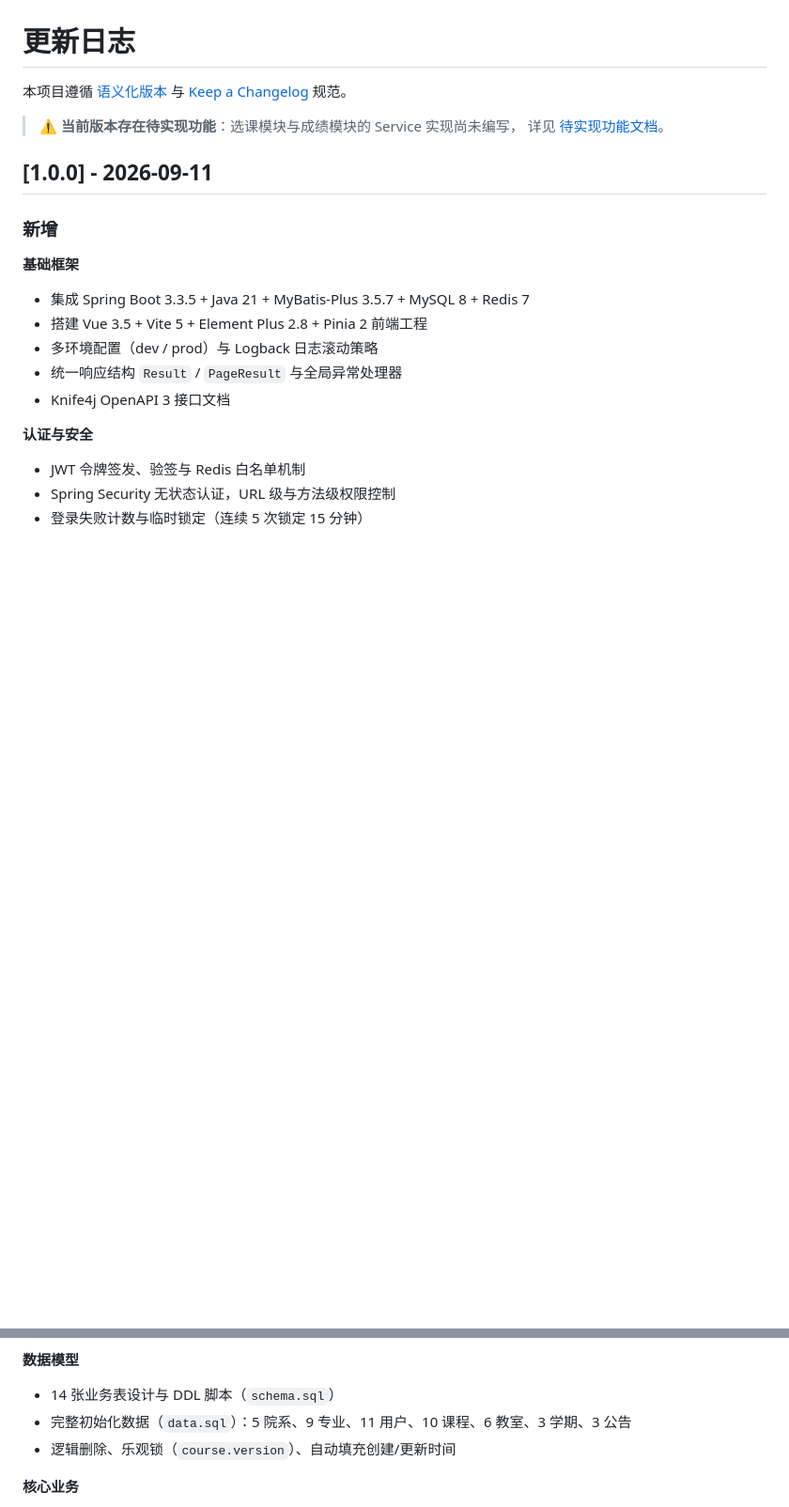
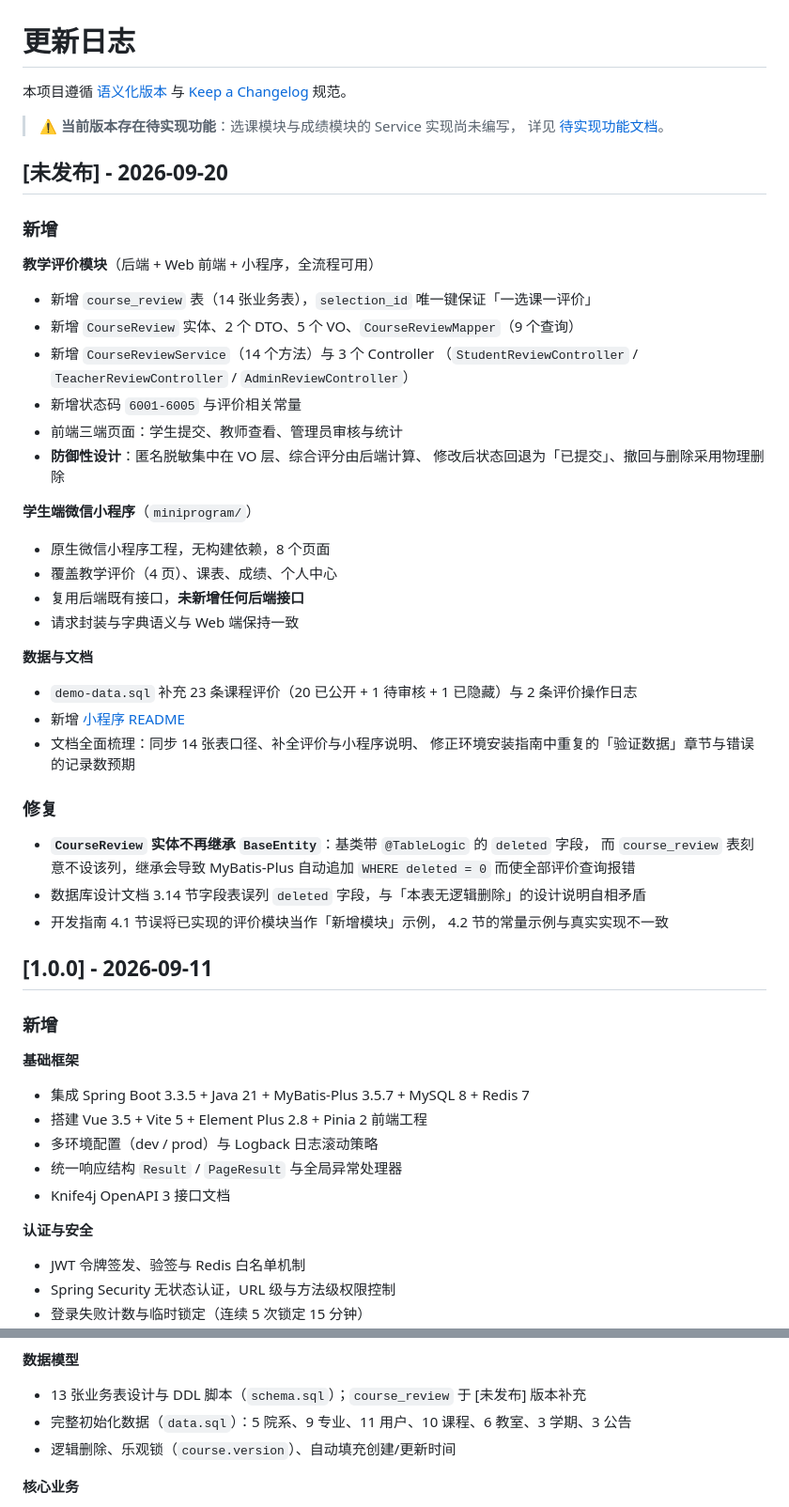
Before and after one commit to HuangRenhui/CollegeElectiveSystem, a Markdown page: docs/更新日志.md, 2 parts joined by grey strips. Shown at 94% size. Rendered like a GitHub page; blank space fills up the shorter version.

Commit message:
docs: 同步文档索引与更新日志
1. 文档索引补入小程序 README 与「我要运行小程序」入口；

2. 更新日志新增「未发布」区块，将评价模块与小程序从 1.0.0 中移出，消除重复条目；

3. 待实现功能补充小程序实现状态与后端缺口清单。

```diff
--- a/docs/更新日志.md
+++ b/docs/更新日志.md
@@ -4,6 +4,44 @@
 
 > ⚠️ **当前版本存在待实现功能**：选课模块与成绩模块的 Service 实现尚未编写，
 > 详见 [待实现功能文档](./待实现功能.md)。
+
+## [未发布] - 2026-09-20
+
+### 新增
+
+**教学评价模块**（后端 + Web 前端 + 小程序，全流程可用）
+
+- 新增 `course_review` 表（14 张业务表），`selection_id` 唯一键保证「一选课一评价」
+- 新增 `CourseReview` 实体、2 个 DTO、5 个 VO、`CourseReviewMapper`（9 个查询）
+- 新增 `CourseReviewService`（14 个方法）与 3 个 Controller
+  （`StudentReviewController` / `TeacherReviewController` / `AdminReviewController`）
+- 新增状态码 `6001-6005` 与评价相关常量
+- 前端三端页面：学生提交、教师查看、管理员审核与统计
+- **防御性设计**：匿名脱敏集中在 VO 层、综合评分由后端计算、
+  修改后状态回退为「已提交」、撤回与删除采用物理删除
+
+**学生端微信小程序**（`miniprogram/`）
+
+- 原生微信小程序工程，无构建依赖，8 个页面
+- 覆盖教学评价（4 页）、课表、成绩、个人中心
+- 复用后端既有接口，**未新增任何后端接口**
+- 请求封装与字典语义与 Web 端保持一致
+
+**数据与文档**
+
+- `demo-data.sql` 补充 23 条课程评价（20 已公开 + 1 待审核 + 1 已隐藏）与 2 条评价操作日志
+- 新增 [小程序 README](../miniprogram/README.md)
+- 文档全面梳理：同步 14 张表口径、补全评价与小程序说明、
+  修正环境安装指南中重复的「验证数据」章节与错误的记录数预期
+
+### 修复
+
+- **`CourseReview` 实体不再继承 `BaseEntity`**：基类带 `@TableLogic` 的 `deleted` 字段，
+  而 `course_review` 表刻意不设该列，继承会导致 MyBatis-Plus 自动追加
+  `WHERE deleted = 0` 而使全部评价查询报错
+- 数据库设计文档 3.14 节字段表误列 `deleted` 字段，与「本表无逻辑删除」的设计说明自相矛盾
+- 开发指南 4.1 节误将已实现的评价模块当作「新增模块」示例，
+  4.2 节的常量示例与真实实现不一致
 
 ## [1.0.0] - 2026-09-11
 
@@ -28,7 +66,7 @@
 
 **数据模型**
 
-- 14 张业务表设计与 DDL 脚本（`schema.sql`）
+- 13 张业务表设计与 DDL 脚本（`schema.sql`）；`course_review` 于 [未发布] 版本补充
 - 完整初始化数据（`data.sql`）：5 院系、9 专业、11 用户、10 课程、6 教室、3 学期、3 公告
 - 逻辑删除、乐观锁（`course.version`）、自动填充创建/更新时间
 
```
Also changed, not shown: other parts of docs/更新日志.md (+2 -39 lines).
